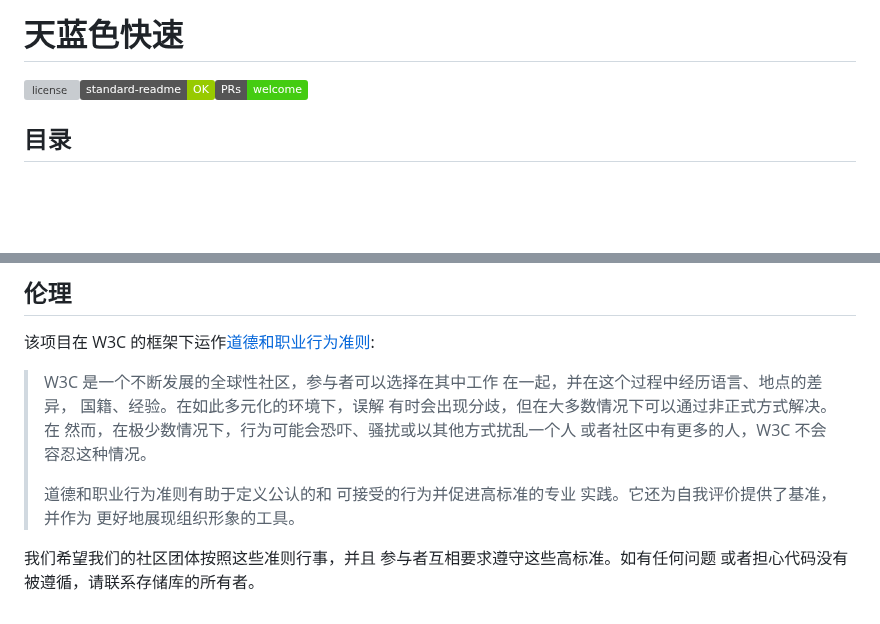
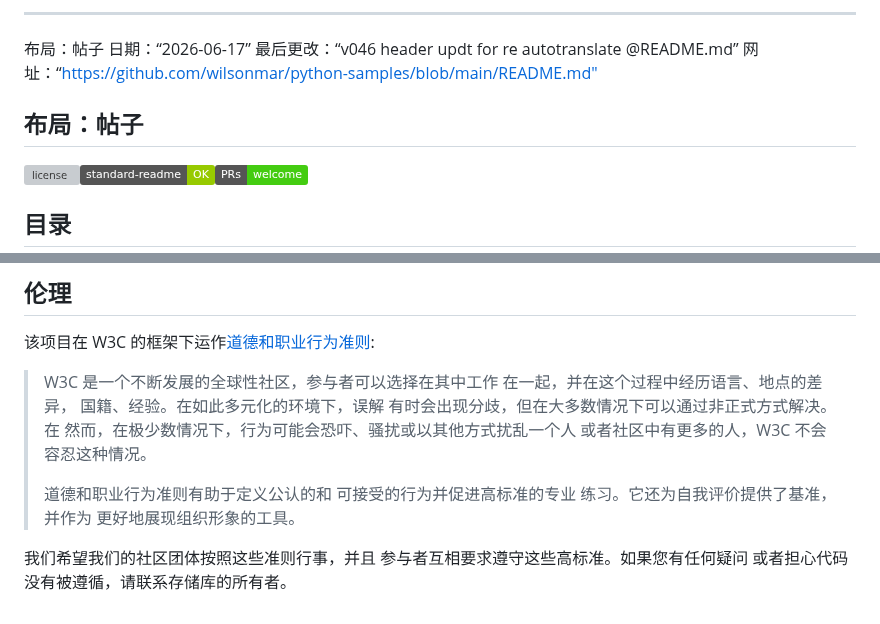
Before and after one commit to wilsonmar/azure-quickly, a Markdown page: README.zh-CN.md, 2 parts joined by grey strips. Drawn GitHub-style; badges without logos; blank space fills up the shorter version; grey boxes are pictures that could not be loaded.

Commit message:
docs: Added README."zh-CN".md translation via https://github.com/dephraiim/translate-readme

```diff
--- a/README.zh-CN.md
+++ b/README.zh-CN.md
@@ -1,4 +1,11 @@
-# 天蓝色快速
+* * *
+
+布局：帖子
+日期：“2026-06-17”
+最后更改：“v046 header updt for re autotranslate @README.md”
+网址：“<https://github.com/wilsonmar/python-samples/blob/main/README.md">
+
+## 布局：帖子
 
 ![license](https://img.shields.io/github/license/wilsonmar/azure-quickly)[![standard-readme compliant](https://img.shields.io/badge/standard--readme-OK-green.svg)](https://github.com/RichardLitt/standard-readme)[![PRs Welcome](https://img.shields.io/badge/PRs-welcome-brightgreen.svg)](http://makeapullrequest.com)
 
@@ -521,9 +528,9 @@ PR 已被接受。
 >
 > 道德和职业行为准则有助于定义公认的和
 > 可接受的行为并促进高标准的专业
-> 实践。它还为自我评价提供了基准，并作为
+> 练习。它还为自我评价提供了基准，并作为
 > 更好地展现组织形象的工具。
 
 我们希望我们的社区团体按照这些准则行事，并且
-参与者互相要求遵守这些高标准。如有任何问题
+参与者互相要求遵守这些高标准。如果您有任何疑问
 或者担心代码没有被遵循，请联系存储库的所有者。
```
